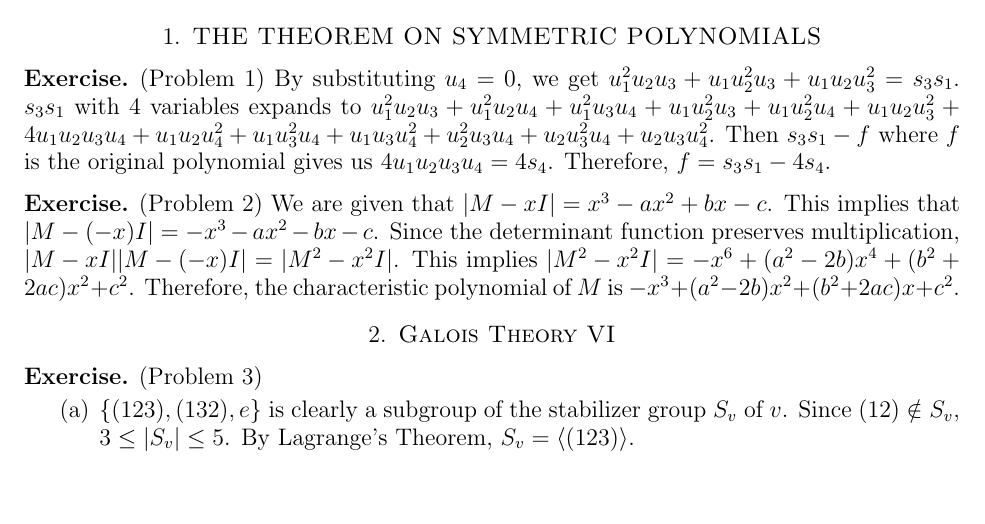
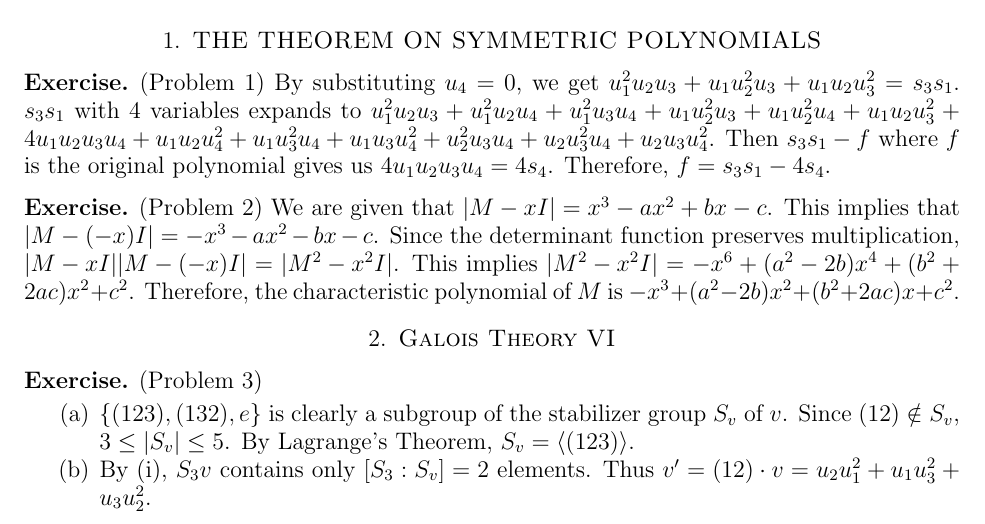
Before and after one commit to hidenori-shinohara/courses, a LaTeX paper (math601/11-22/math601-due-11-22.tex): part of the page, cut so that both start at the same text, the shorter picture padded with empty space. Compiled offline with pdfLaTeX.

Commit message:
Finish Problem 3(ii) Galois Theory IV

```diff
--- a/math601/11-22/math601-due-11-22.tex
+++ b/math601/11-22/math601-due-11-22.tex
@@ -85,6 +85,9 @@
       $\{ (123), (132), e \}$ is clearly a subgroup of the stabilizer group $S_v$ of $v$.
       Since $(12) \notin S_v$, $3 \leq \abs{S_v} \leq 5$.
       By Lagrange's Theorem, $S_v = \ev{(123)}$.
+    \item
+      By (i), $S_3v$ contains only $[S_3:S_v] = 2$ elements.
+      Thus $v' = (12) \cdot v = u_2u_1^2 + u_1u_3^2 + u_3u_2^2$.
   \end{enumerate}
 \end{exer}
 
```
Also changed, not shown: math601/11-22/math601-due-11-22.pdf.
